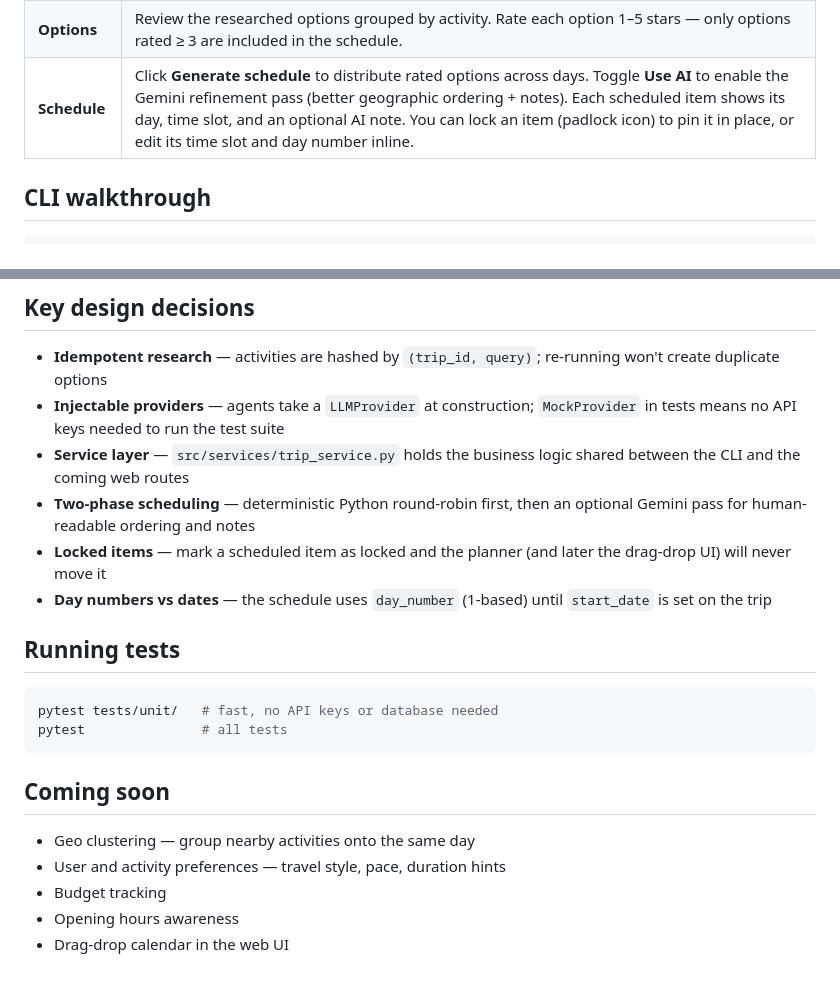
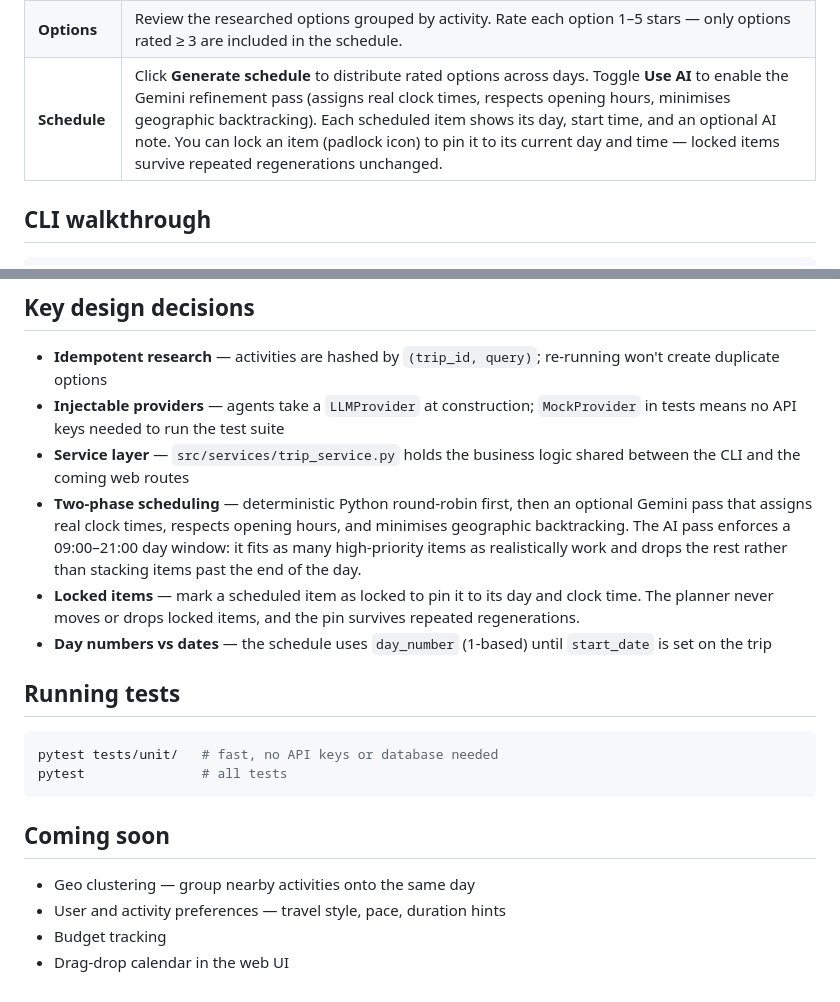
Before and after one commit to zzzhushi/AI-Travel-Itinerary-Planner, a Markdown page: README.md, 2 parts joined by grey strips. GitHub-like rendering.

```diff
--- a/README.md
+++ b/README.md
@@ -69,7 +69,7 @@ The dashboard has three tabs:
 |---|---|
 | **Activities** | Add activities by typing a query (e.g. "ramen in Shinjuku"). Set a category and mark it as specific if you want a particular place. Edit or delete existing activities. Click **Research** to fetch 4–5 real options per activity via Gemini + Google Search. |
 | **Options** | Review the researched options grouped by activity. Rate each option 1–5 stars — only options rated ≥ 3 are included in the schedule. |
-| **Schedule** | Click **Generate schedule** to distribute rated options across days. Toggle **Use AI** to enable the Gemini refinement pass (better geographic ordering + notes). Each scheduled item shows its day, time slot, and an optional AI note. You can lock an item (padlock icon) to pin it in place, or edit its time slot and day number inline. |
+| **Schedule** | Click **Generate schedule** to distribute rated options across days. Toggle **Use AI** to enable the Gemini refinement pass (assigns real clock times, respects opening hours, minimises geographic backtracking). Each scheduled item shows its day, start time, and an optional AI note. You can lock an item (padlock icon) to pin it to its current day and time — locked items survive repeated regenerations unchanged. |
 
 ## CLI walkthrough
 
@@ -126,8 +126,8 @@ web/
 - **Idempotent research** — activities are hashed by `(trip_id, query)`; re-running won't create duplicate options
 - **Injectable providers** — agents take a `LLMProvider` at construction; `MockProvider` in tests means no API keys needed to run the test suite
 - **Service layer** — `src/services/trip_service.py` holds the business logic shared between the CLI and the coming web routes
-- **Two-phase scheduling** — deterministic Python round-robin first, then an optional Gemini pass for human-readable ordering and notes
-- **Locked items** — mark a scheduled item as locked and the planner (and later the drag-drop UI) will never move it
+- **Two-phase scheduling** — deterministic Python round-robin first, then an optional Gemini pass that assigns real clock times, respects opening hours, and minimises geographic backtracking. The AI pass enforces a 09:00–21:00 day window: it fits as many high-priority items as realistically work and drops the rest rather than stacking items past the end of the day.
+- **Locked items** — mark a scheduled item as locked to pin it to its day and clock time. The planner never moves or drops locked items, and the pin survives repeated regenerations.
 - **Day numbers vs dates** — the schedule uses `day_number` (1-based) until `start_date` is set on the trip
 
 ## Running tests
@@ -142,5 +142,4 @@ pytest               # all tests
 - Geo clustering — group nearby activities onto the same day
 - User and activity preferences — travel style, pace, duration hints
 - Budget tracking
-- Opening hours awareness
 - Drag-drop calendar in the web UI
```
Also changed, not shown: CLAUDE.md (+6 -7 lines).
